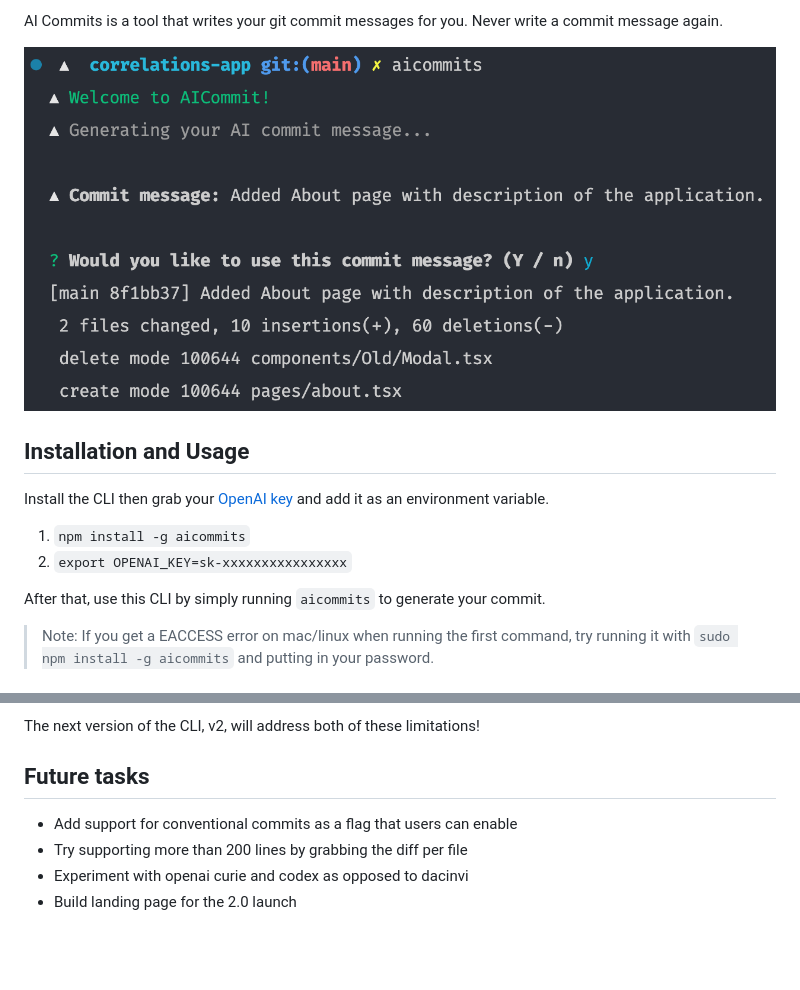
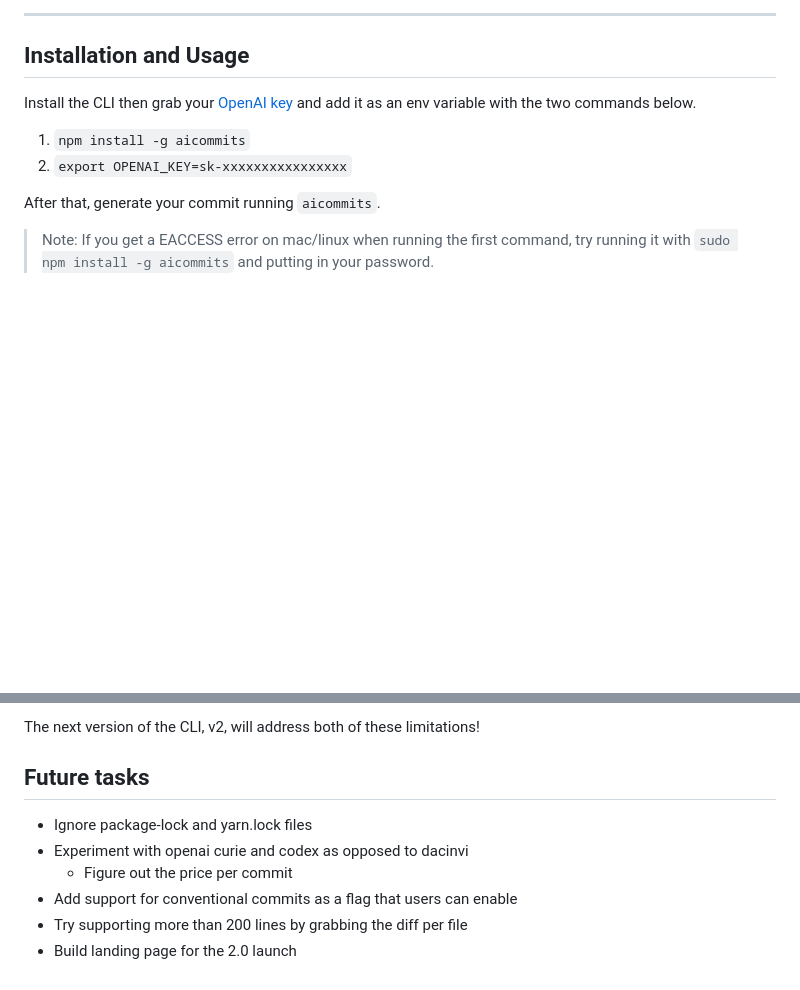
Before and after one commit to Nutlope/aicommits, a Markdown page: README.md, 2 parts joined by grey strips. Drawn GitHub-style; pictures changed too: screenshot.png; blank space fills up the shorter version.

```diff
--- a/README.md
+++ b/README.md
@@ -2,16 +13,14 @@
 
-AI Commits is a tool that writes your git commit messages for you. Never write a commit message again.
-
-![AI Commit Screenshot](https://github.com/Nutlope/aicommits/blob/main/screenshot.png)
+---
 
 ## Installation and Usage
 
-Install the CLI then grab your [OpenAI key](https://openai.com/api/) and add it as an environment variable.
+Install the CLI then grab your [OpenAI key](https://openai.com/api/) and add it as an env variable with the two commands below.
 
 1. `npm install -g aicommits`
 2. `export OPENAI_KEY=sk-xxxxxxxxxxxxxxxx`
 
-After that, use this CLI by simply running `aicommits` to generate your commit.
+After that, generate your commit running `aicommits`.
 
 > Note: If you get a EACCESS error on mac/linux when running the first command, try running it with `sudo npm install -g aicommits` and putting in your password.
 
@@ -28,7 +37,9 @@ The next version of the CLI, v2, will address both of these limitations!
 
 ## Future tasks
 
+- Ignore package-lock and yarn.lock files
+- Experiment with openai curie and codex as opposed to dacinvi
+  - Figure out the price per commit
 - Add support for conventional commits as a flag that users can enable
 - Try supporting more than 200 lines by grabbing the diff per file
-- Experiment with openai curie and codex as opposed to dacinvi
 - Build landing page for the 2.0 launch
```
Also changed, not shown: other parts of README.md (+12 -1 lines), 2 other files.
